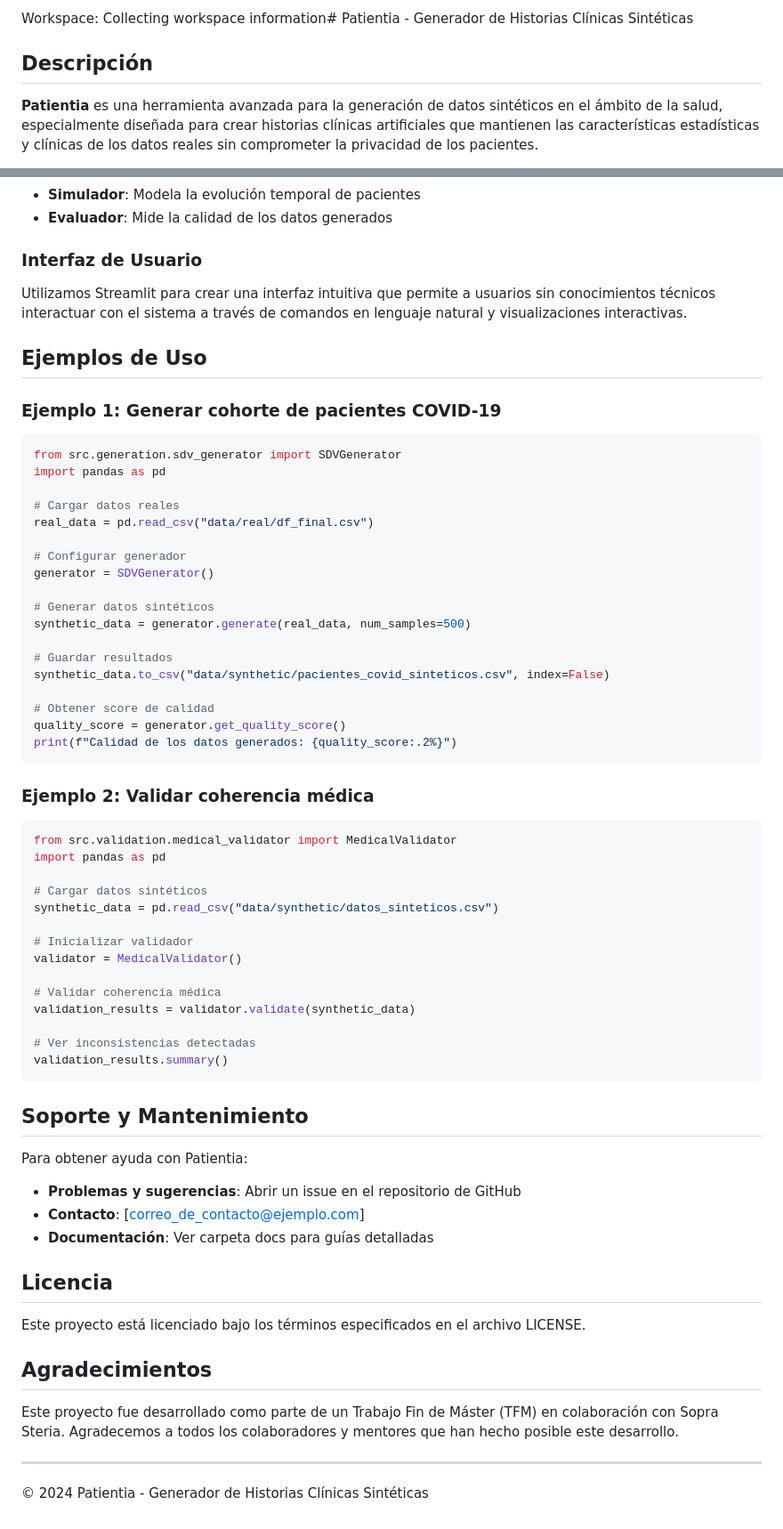
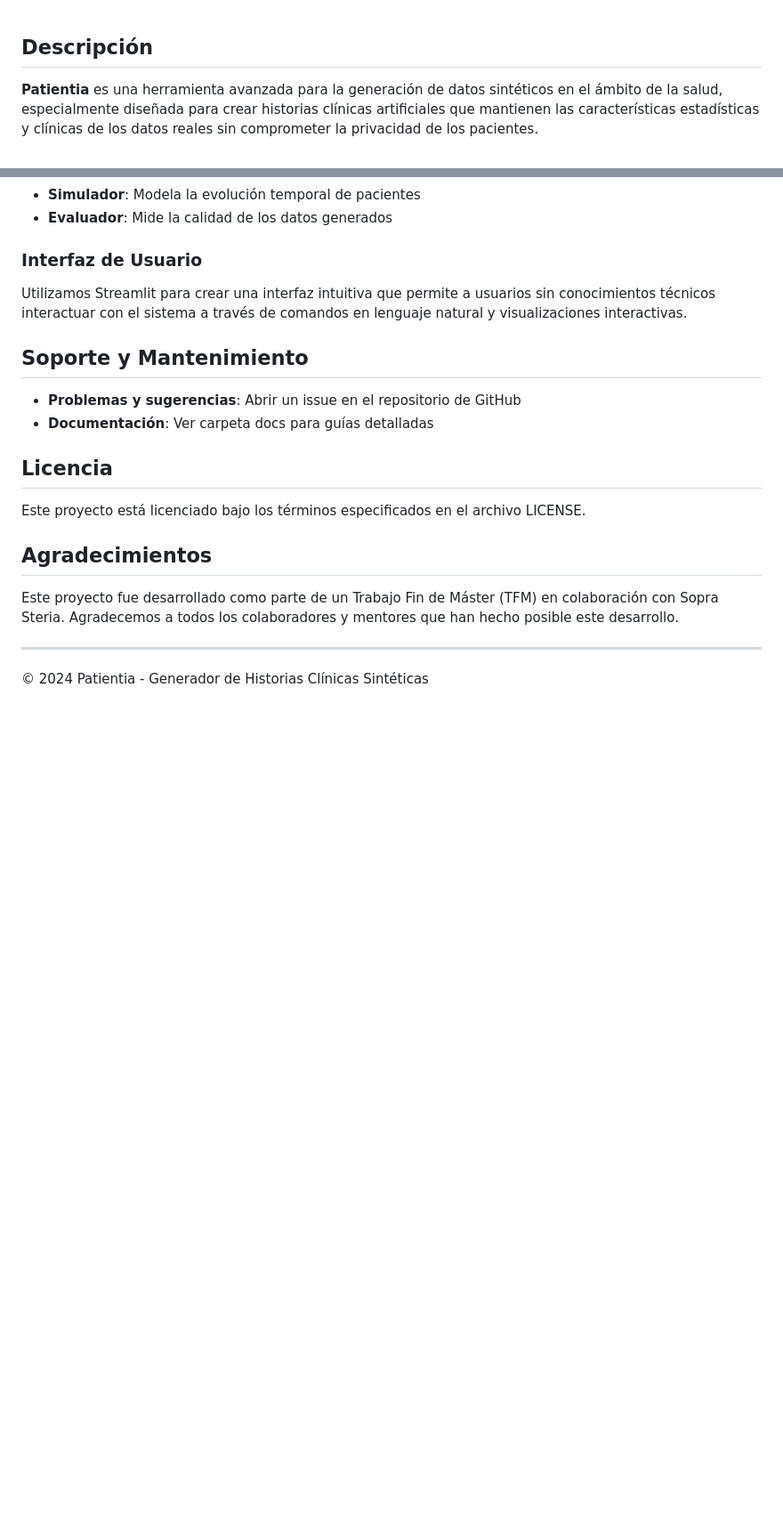
Before and after one commit to UnicornDataCience/R35_sopra_steria, a Markdown page: README.md, 2 parts joined by grey strips. Shown: that part at 89% size. GitHub-like rendering; blank space fills up the shorter version.

````diff
--- a/README.md
+++ b/README.md
@@ -1,6 +1,3 @@
-
-Workspace: Collecting workspace information# Patientia - Generador de Historias Clínicas Sintéticas
-
 ## Descripción
 
 **Patientia** es una herramienta avanzada para la generación de datos sintéticos en el ámbito de la salud, especialmente diseñada para crear historias clínicas artificiales que mantienen las características estadísticas y clínicas de los datos reales sin comprometer la privacidad de los pacientes.
@@ -149,56 +146,9 @@ La arquitectura se basa en agentes especializados con responsabilidades específ
 
 Utilizamos Streamlit para crear una interfaz intuitiva que permite a usuarios sin conocimientos técnicos interactuar con el sistema a través de comandos en lenguaje natural y visualizaciones interactivas.
 
-## Ejemplos de Uso
-
-### Ejemplo 1: Generar cohorte de pacientes COVID-19
-
-```python
-from src.generation.sdv_generator import SDVGenerator
-import pandas as pd
-
-# Cargar datos reales
-real_data = pd.read_csv("data/real/df_final.csv")
-
-# Configurar generador
-generator = SDVGenerator()
-
-# Generar datos sintéticos
-synthetic_data = generator.generate(real_data, num_samples=500)
-
-# Guardar resultados
-synthetic_data.to_csv("data/synthetic/pacientes_covid_sinteticos.csv", index=False)
-
-# Obtener score de calidad
-quality_score = generator.get_quality_score()
-print(f"Calidad de los datos generados: {quality_score:.2%}")
-```
-
-### Ejemplo 2: Validar coherencia médica
-
-```python
-from src.validation.medical_validator import MedicalValidator
-import pandas as pd
-
-# Cargar datos sintéticos
-synthetic_data = pd.read_csv("data/synthetic/datos_sinteticos.csv")
-
-# Inicializar validador
-validator = MedicalValidator()
-
-# Validar coherencia médica
-validation_results = validator.validate(synthetic_data)
-
-# Ver inconsistencias detectadas
-validation_results.summary()
-```
-
 ## Soporte y Mantenimiento
 
-Para obtener ayuda con Patientia:
-
 - **Problemas y sugerencias**: Abrir un issue en el repositorio de GitHub
-- **Contacto**: [correo_de_contacto@ejemplo.com]
 - **Documentación**: Ver carpeta docs para guías detalladas
 
 ## Licencia
````
